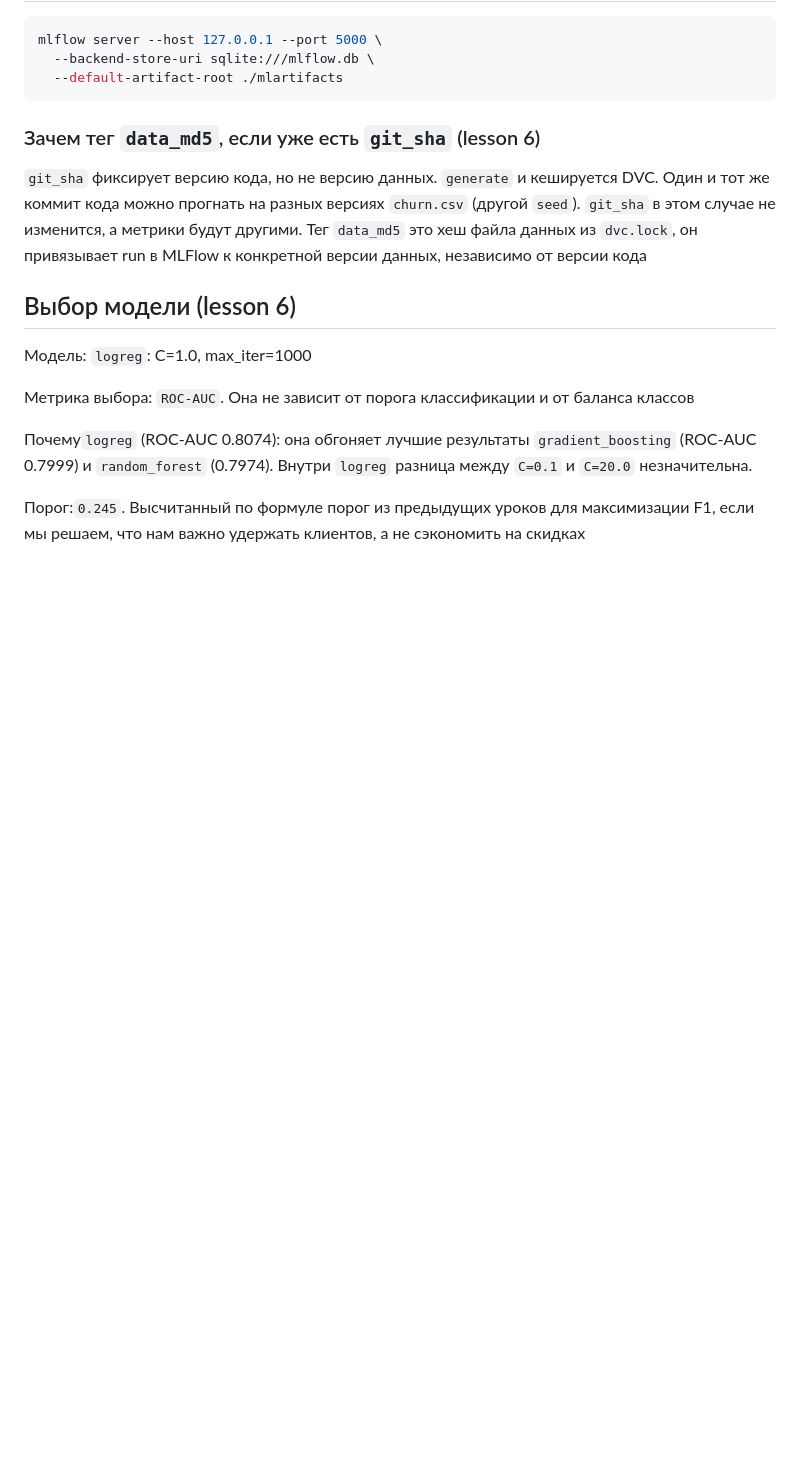
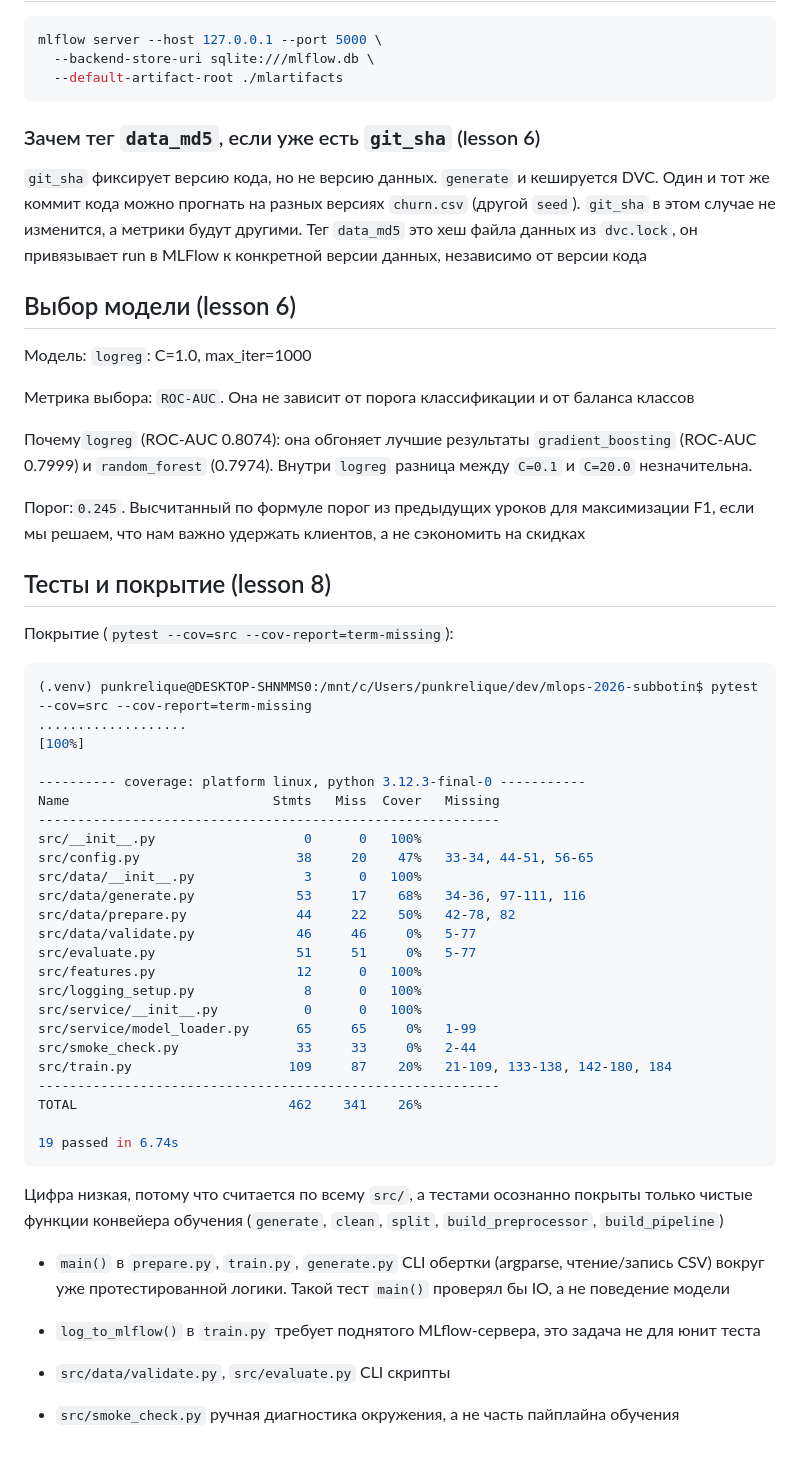
Before and after one commit to punkrelique/mlops-2026-subbotin, a Markdown page: README.md, the part around the change. GitHub-like rendering; blank space fills up the shorter version.

Commit message:
покрытие

````diff
--- a/README.md
+++ b/README.md
@@ -73,3 +73,44 @@ mlflow server --host 127.0.0.1 --port 5000 \
 
 Порог:`0.245`. Высчитанный по формуле порог из предыдущих уроков для максимизации F1, если мы решаем,
 что нам важно удержать клиентов, а не сэкономить на скидках
+
+## Тесты и покрытие (lesson 8)
+
+Покрытие (`pytest --cov=src --cov-report=term-missing`):
+```sh
+(.venv) punkrelique@DESKTOP-SHNMMS0:/mnt/c/Users/punkrelique/dev/mlops-2026-subbotin$ pytest --cov=src --cov-report=term-missing
+...................                                                                                              [100%]
+
+---------- coverage: platform linux, python 3.12.3-final-0 -----------
+Name                          Stmts   Miss  Cover   Missing
+-----------------------------------------------------------
+src/__init__.py                   0      0   100%
+src/config.py                    38     20    47%   33-34, 44-51, 56-65
+src/data/__init__.py              3      0   100%
+src/data/generate.py             53     17    68%   34-36, 97-111, 116
+src/data/prepare.py              44     22    50%   42-78, 82
+src/data/validate.py             46     46     0%   5-77
+src/evaluate.py                  51     51     0%   5-77
+src/features.py                  12      0   100%
+src/logging_setup.py              8      0   100%
+src/service/__init__.py           0      0   100%
+src/service/model_loader.py      65     65     0%   1-99
+src/smoke_check.py               33     33     0%   2-44
+src/train.py                    109     87    20%   21-109, 133-138, 142-180, 184
+-----------------------------------------------------------
+TOTAL                           462    341    26%
+
+19 passed in 6.74s
+```
+
+Цифра низкая, потому что считается по всему `src/`, а тестами осознанно покрыты только чистые
+функции конвейера обучения (`generate`, `clean`, `split`, `build_preprocessor`, `build_pipeline`)
+
+- `main()` в `prepare.py`, `train.py`, `generate.py` CLI обертки (argparse, чтение/запись
+  CSV) вокруг уже протестированной логики. Такой тест `main()` проверял бы IO, а не поведение модели
+
+- `log_to_mlflow()` в `train.py` требует поднятого MLflow-сервера, это задача не для юнит теста
+
+- `src/data/validate.py`, `src/evaluate.py` CLI скрипты
+
+- `src/smoke_check.py` ручная диагностика окружения, а не часть пайплайна обучения
````
